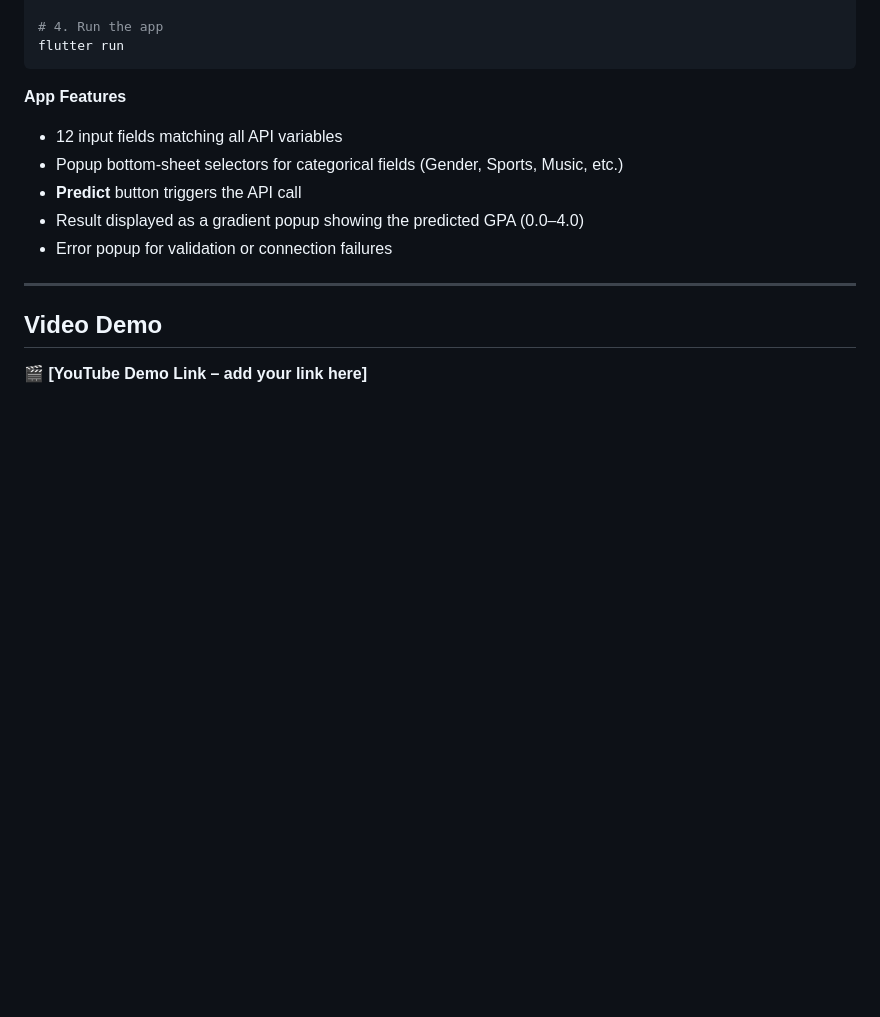
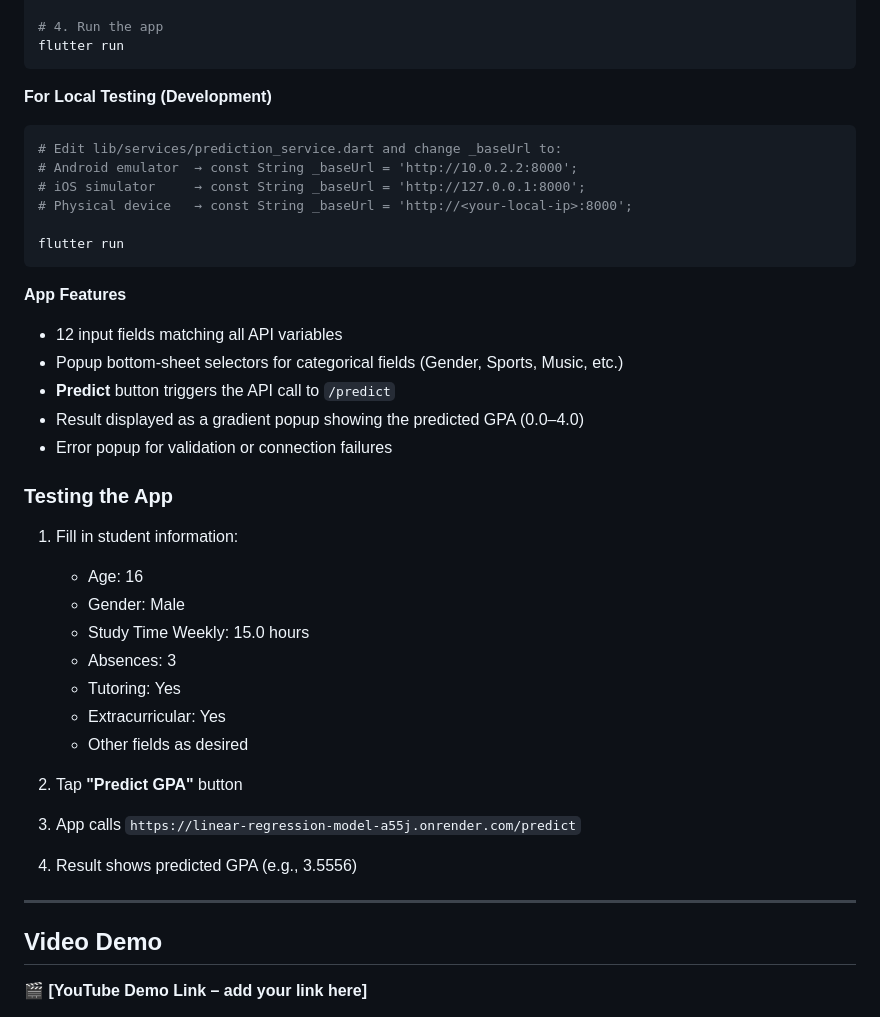
Before and after one commit to HIGIRO1234/linear_regression_model, a Markdown page: README.md, the part around one of its changes. Drawn GitHub-style; blank space fills up the shorter version.

````diff
--- a/README.md
+++ b/README.md
@@ -175,14 +221,38 @@ Render (deployed) → https://linear-regression-model-9gg3.onrender.com
 
 # 4. Run the app
+flutter run
+```
+
+**For Local Testing (Development)**
+```bash
+# Edit lib/services/prediction_service.dart and change _baseUrl to:
+# Android emulator  → const String _baseUrl = 'http://10.0.2.2:8000';
+# iOS simulator     → const String _baseUrl = 'http://127.0.0.1:8000';
+# Physical device   → const String _baseUrl = 'http://<your-local-ip>:8000';
+
 flutter run
 ```
 
 **App Features**
 - 12 input fields matching all API variables
 - Popup bottom-sheet selectors for categorical fields (Gender, Sports, Music, etc.)
-- **Predict** button triggers the API call
+- **Predict** button triggers the API call to `/predict`
 - Result displayed as a gradient popup showing the predicted GPA (0.0–4.0)
 - Error popup for validation or connection failures
+
+### Testing the App
+1. Fill in student information:
+   - Age: 16
+   - Gender: Male
+   - Study Time Weekly: 15.0 hours
+   - Absences: 3
+   - Tutoring: Yes
+   - Extracurricular: Yes
+   - Other fields as desired
+
+2. Tap **"Predict GPA"** button
+3. App calls `https://linear-regression-model-a55j.onrender.com/predict`
+4. Result shows predicted GPA (e.g., 3.5556)
 
 ---
 
````
Also changed, not shown: other parts of README.md (+53 -7 lines).
